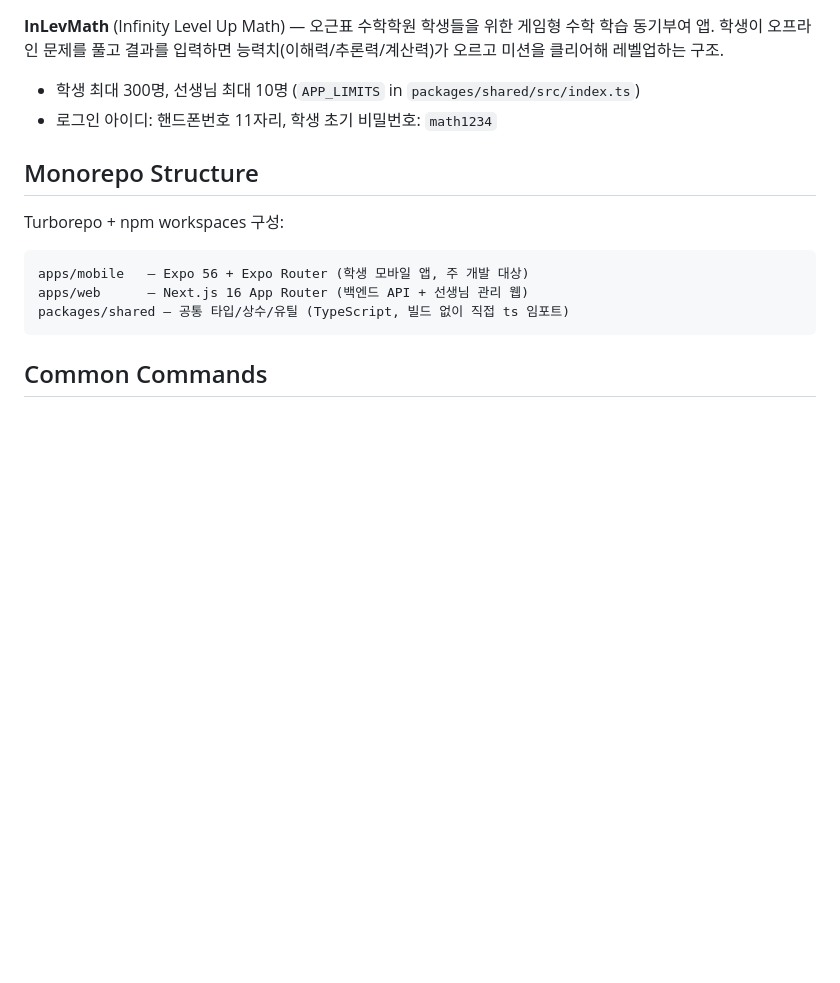
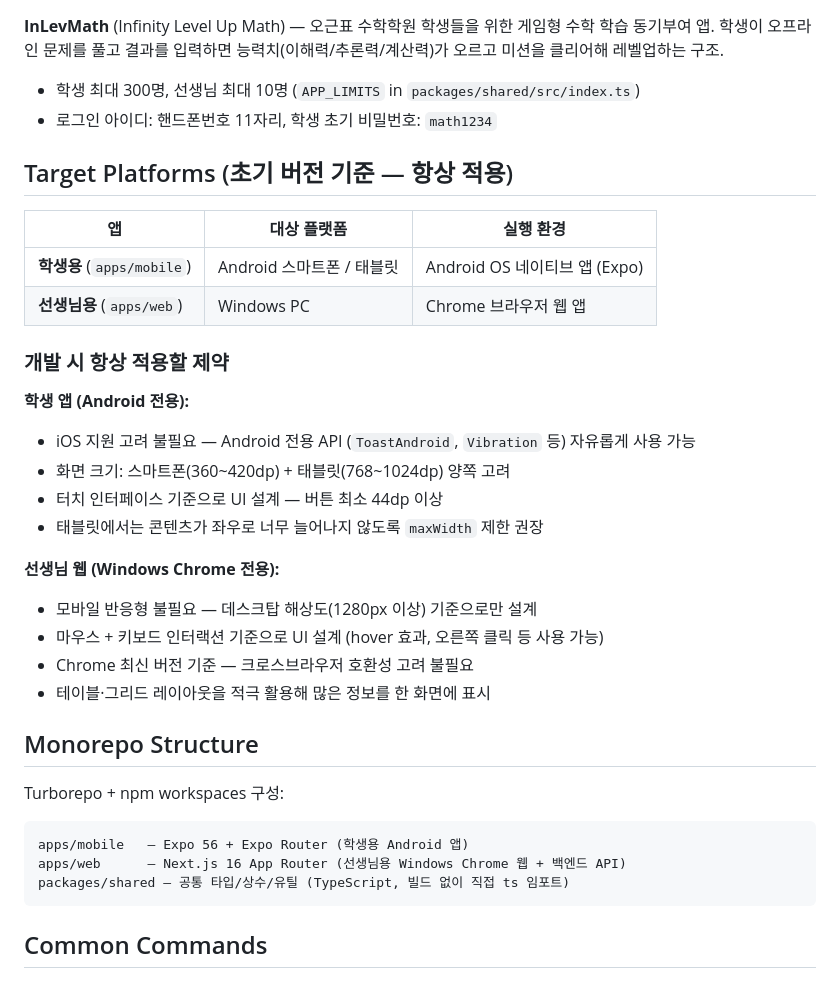
Before and after one commit to kpoh78-ux/InLevMath, a Markdown page: CLAUDE.md, the part around the change. Rendered like a GitHub page; blank space fills up the shorter version.

Commit message:
docs: 플랫폼 타겟 명시 — 학생 Android / 선생님 Windows Chrome
CLAUDE.md에 초기버전 개발 대상 플랫폼과 개발 제약사항 추가:
- 학생 앱: Android 전용 (스마트폰+태블릿), iOS 고려 불필요
- 선생님 웹: Windows PC Chrome 전용, 데스크탑 해상도(1280px+) 기준

Co-Authored-By: Claude Sonnet 4.6 <noreply@anthropic.com>

````diff
--- a/CLAUDE.md
+++ b/CLAUDE.md
@@ -10,13 +10,34 @@ This file provides guidance to Claude Code (claude.ai/code) when working with co
 - 학생 최대 300명, 선생님 최대 10명 (`APP_LIMITS` in `packages/shared/src/index.ts`)
 - 로그인 아이디: 핸드폰번호 11자리, 학생 초기 비밀번호: `math1234`
 
+## Target Platforms (초기 버전 기준 — 항상 적용)
+
+| 앱 | 대상 플랫폼 | 실행 환경 |
+|---|---|---|
+| **학생용** (`apps/mobile`) | Android 스마트폰 / 태블릿 | Android OS 네이티브 앱 (Expo) |
+| **선생님용** (`apps/web`) | Windows PC | Chrome 브라우저 웹 앱 |
+
+### 개발 시 항상 적용할 제약
+
+**학생 앱 (Android 전용):**
+- iOS 지원 고려 불필요 — Android 전용 API (`ToastAndroid`, `Vibration` 등) 자유롭게 사용 가능
+- 화면 크기: 스마트폰(360~420dp) + 태블릿(768~1024dp) 양쪽 고려
+- 터치 인터페이스 기준으로 UI 설계 — 버튼 최소 44dp 이상
+- 태블릿에서는 콘텐츠가 좌우로 너무 늘어나지 않도록 `maxWidth` 제한 권장
+
+**선생님 웹 (Windows Chrome 전용):**
+- 모바일 반응형 불필요 — 데스크탑 해상도(1280px 이상) 기준으로만 설계
+- 마우스 + 키보드 인터랙션 기준으로 UI 설계 (hover 효과, 오른쪽 클릭 등 사용 가능)
+- Chrome 최신 버전 기준 — 크로스브라우저 호환성 고려 불필요
+- 테이블·그리드 레이아웃을 적극 활용해 많은 정보를 한 화면에 표시
+
 ## Monorepo Structure
 
 Turborepo + npm workspaces 구성:
 
 ```
-apps/mobile   — Expo 56 + Expo Router (학생 모바일 앱, 주 개발 대상)
-apps/web      — Next.js 16 App Router (백엔드 API + 선생님 관리 웹)
+apps/mobile   — Expo 56 + Expo Router (학생용 Android 앱)
+apps/web      — Next.js 16 App Router (선생님용 Windows Chrome 웹 + 백엔드 API)
 packages/shared — 공통 타입/상수/유틸 (TypeScript, 빌드 없이 직접 ts 임포트)
 ```
 
````
